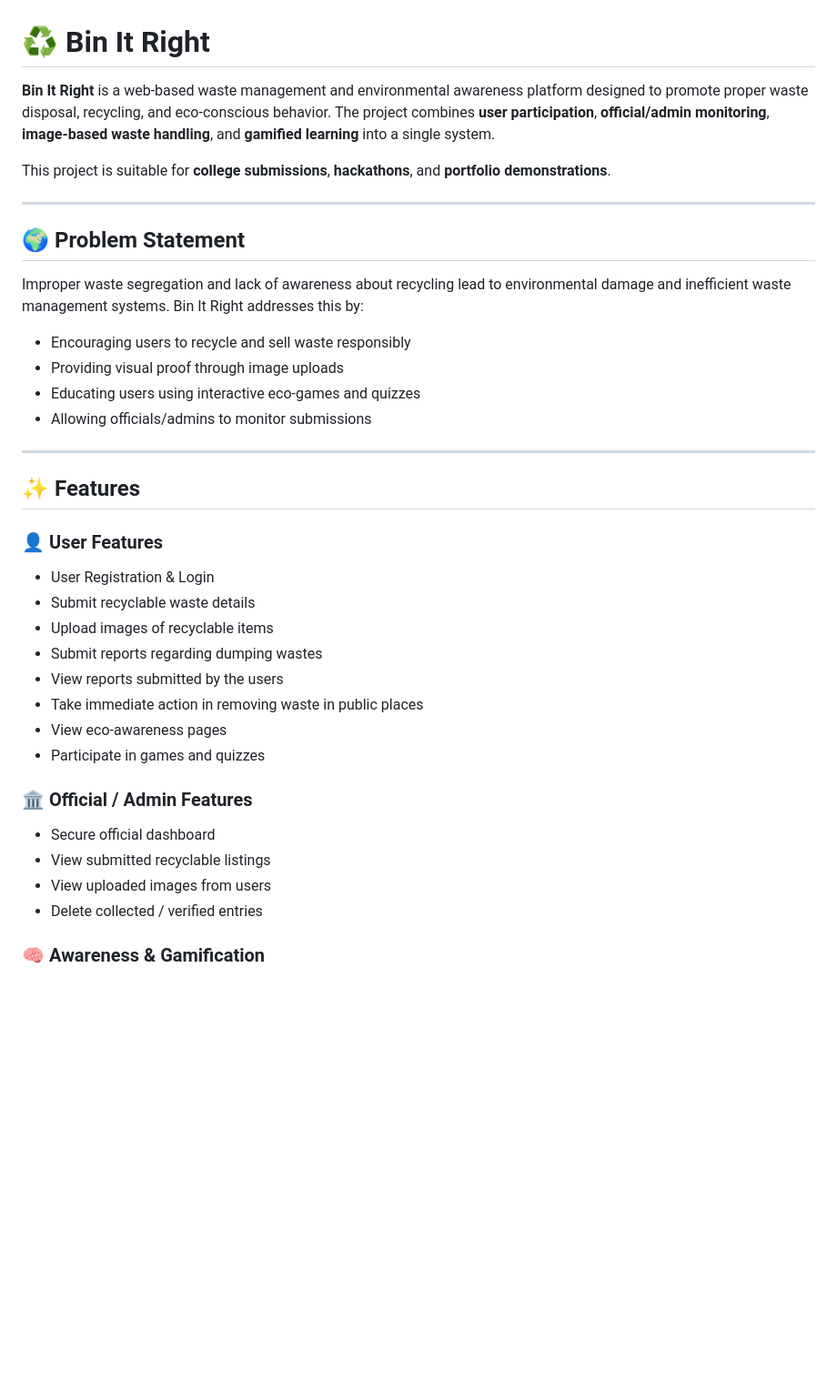
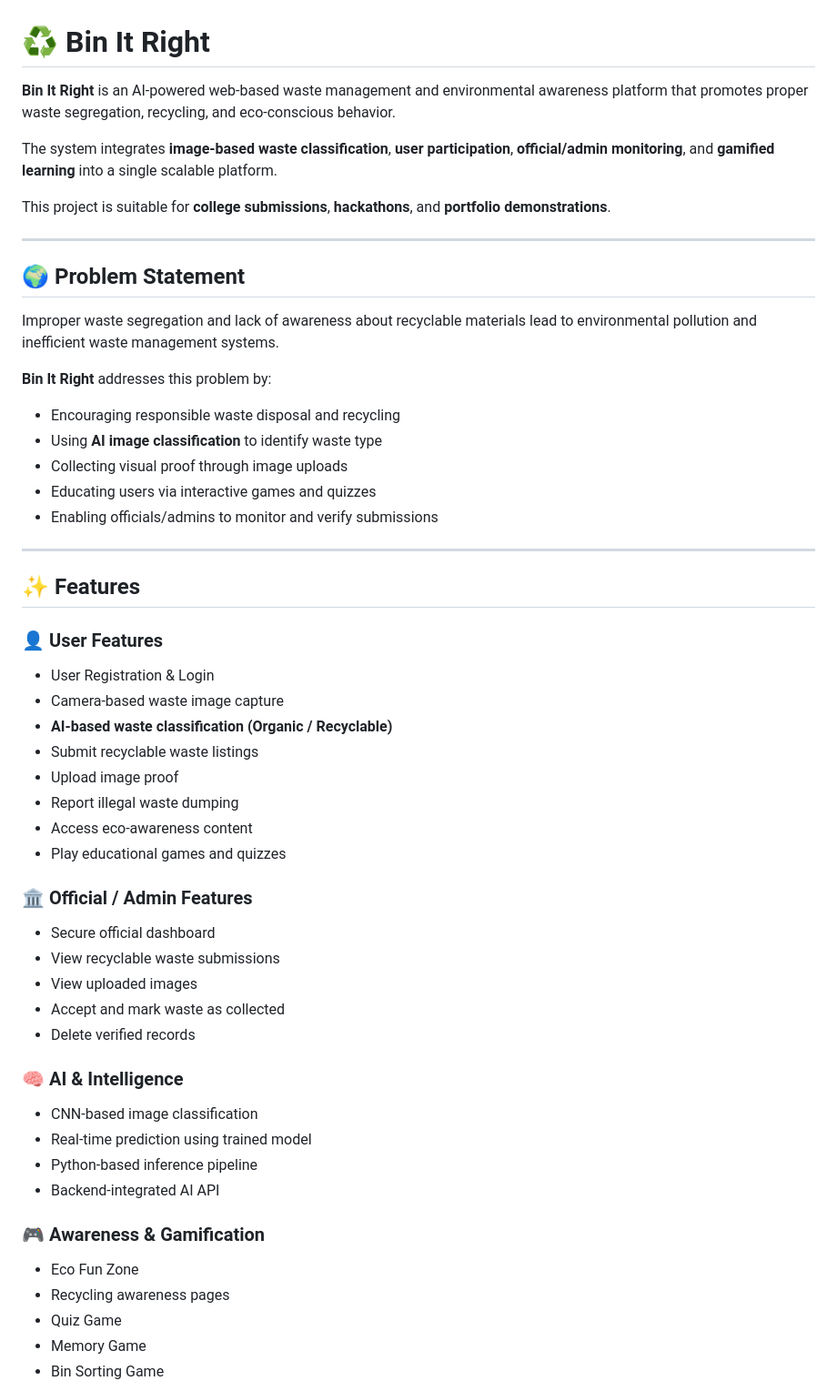
Before and after one commit to fathimaabbas/binitright, a Markdown page: README.md, the part around one of its changes. Shown at 91% size. Rendered like a GitHub page; blank space fills up the shorter version.

```diff
--- a/README.md
+++ b/README.md
@@ -1,6 +1,8 @@
 # ♻️ Bin It Right
 
-**Bin It Right** is a web-based waste management and environmental awareness platform designed to promote proper waste disposal, recycling, and eco-conscious behavior. The project combines **user participation**, **official/admin monitoring**, **image-based waste handling**, and **gamified learning** into a single system.
+**Bin It Right** is an AI-powered web-based waste management and environmental awareness platform that promotes proper waste segregation, recycling, and eco-conscious behavior.
+
+The system integrates **image-based waste classification**, **user participation**, **official/admin monitoring**, and **gamified learning** into a single scalable platform.
 
 This project is suitable for **college submissions**, **hackathons**, and **portfolio demonstrations**.
 
@@ -8,34 +10,46 @@ This project is suitable for **college submissions**, **hackathons**, and **port
 
 ## 🌍 Problem Statement
 
-Improper waste segregation and lack of awareness about recycling lead to environmental damage and inefficient waste management systems. Bin It Right addresses this by:
+Improper waste segregation and lack of awareness about recyclable materials lead to environmental pollution and inefficient waste management systems.
 
-* Encouraging users to recycle and sell waste responsibly
-* Providing visual proof through image uploads
-* Educating users using interactive eco-games and quizzes
-* Allowing officials/admins to monitor submissions
+**Bin It Right** addresses this problem by:
+- Encouraging responsible waste disposal and recycling
+- Using **AI image classification** to identify waste type
+- Collecting visual proof through image uploads
+- Educating users via interactive games and quizzes
+- Enabling officials/admins to monitor and verify submissions
 
 ---
 
 ## ✨ Features
 
 ### 👤 User Features
-
-* User Registration & Login
-* Submit recyclable waste details
-* Upload images of recyclable items
-* Submit reports regarding dumping wastes
-* View reports submitted by the users
-* Take immediate action in removing waste in public places
-* View eco-awareness pages
-* Participate in games and quizzes
+- User Registration & Login
+- Camera-based waste image capture
+- **AI-based waste classification (Organic / Recyclable)**
+- Submit recyclable waste listings
+- Upload image proof
+- Report illegal waste dumping
+- Access eco-awareness content
+- Play educational games and quizzes
 
 ### 🏛️ Official / Admin Features
+- Secure official dashboard
+- View recyclable waste submissions
+- View uploaded images
+- Accept and mark waste as collected
+- Delete verified records
 
-* Secure official dashboard
-* View submitted recyclable listings
-* View uploaded images from users
-* Delete collected / verified entries
+### 🧠 AI & Intelligence
+- CNN-based image classification
+- Real-time prediction using trained model
+- Python-based inference pipeline
+- Backend-integrated AI API
 
-### 🧠 Awareness & Gamification
+### 🎮 Awareness & Gamification
+- Eco Fun Zone
+- Recycling awareness pages
+- Quiz Game
+- Memory Game
+- Bin Sorting Game
 
```
Also changed, not shown: other parts of README.md (+109 -83 lines).
